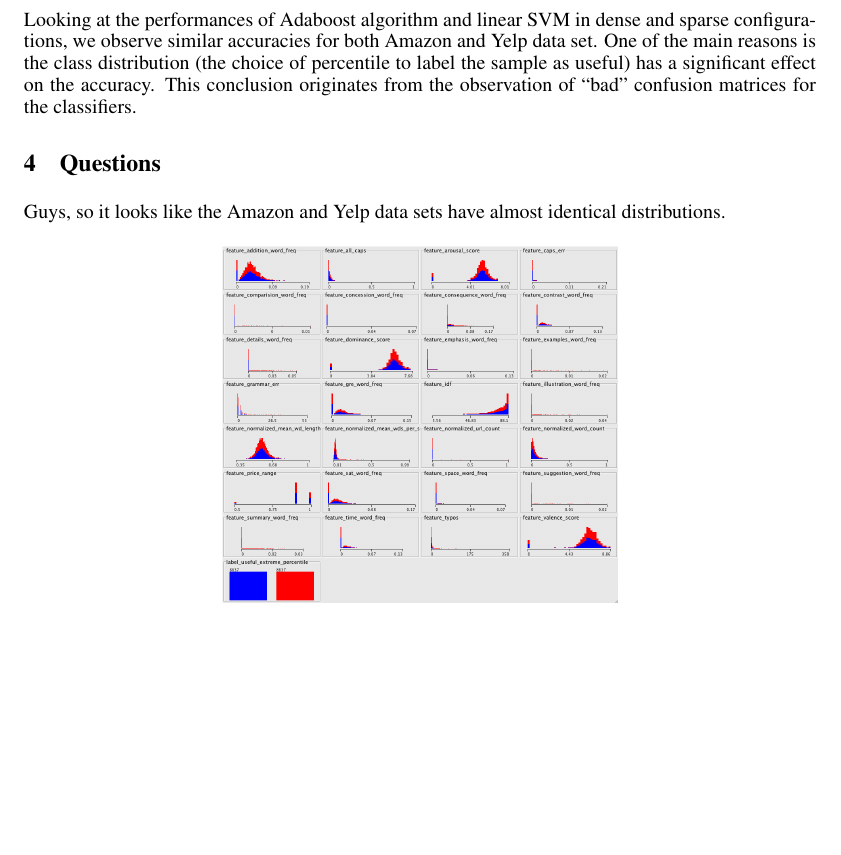
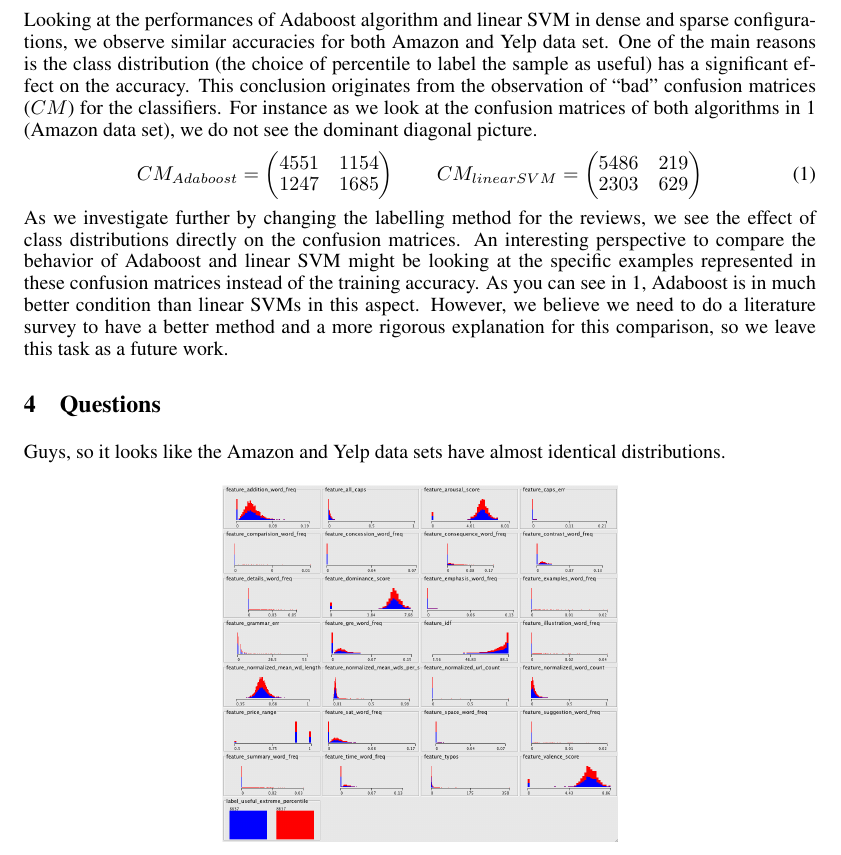
Before and after one commit to pwais/thumbsup, a LaTeX paper (report/report.tex): part of page 3 of 5 before the commit and part of page 3 of 6 after it, cut so that both start at the same text, the shorter picture padded with empty space. Compiled offline with pdfLaTeX.

Commit message:
more stuff about confusion matrices

```diff
--- a/report/report.tex
+++ b/report/report.tex
@@ -185,7 +185,36 @@ both Amazon and Yelp data set. One of the main
 reasons is the class distribution (the choice of percentile to
 label the sample as useful) has a significant
 effect on the accuracy. This conclusion originates from the
-observation of ``bad'' confusion matrices for the classifiers.
+observation of ``bad'' confusion matrices ($CM$) for the classifiers. For
+instance as we look at the confusion matrices of both algorithms in
+\ref{eq:confusion} (Amazon data set), we do not see the dominant diagonal
+picture.
+\begin{equation}
+\label{eq:confusion}
+CM_{Adaboost} = \left(
+\begin{matrix}
+4551 & 1154\\
+1247 & 1685
+\end{matrix}
+\right)
+\qquad
+CM_{linearSVM} = \left(
+\begin{matrix}
+5486 & 219\\
+2303 & 629
+\end{matrix}
+\right)
+\end{equation}
+As we investigate further by changing the labelling method
+for the reviews, we see the effect of class distributions directly on
+the confusion matrices. An interesting perspective to compare the
+behavior of Adaboost and linear SVM might be looking at the specific
+examples represented in these confusion matrices instead of the training
+accuracy. As you can see in \ref{eq:confusion}, Adaboost is in much
+better condition than linear SVMs in this aspect. However, we believe
+we need to do a literature survey to have a better method and a more
+rigorous explanation
+for this comparison, so we leave this task as a future work.
 
 \section{Questions}
 
```
